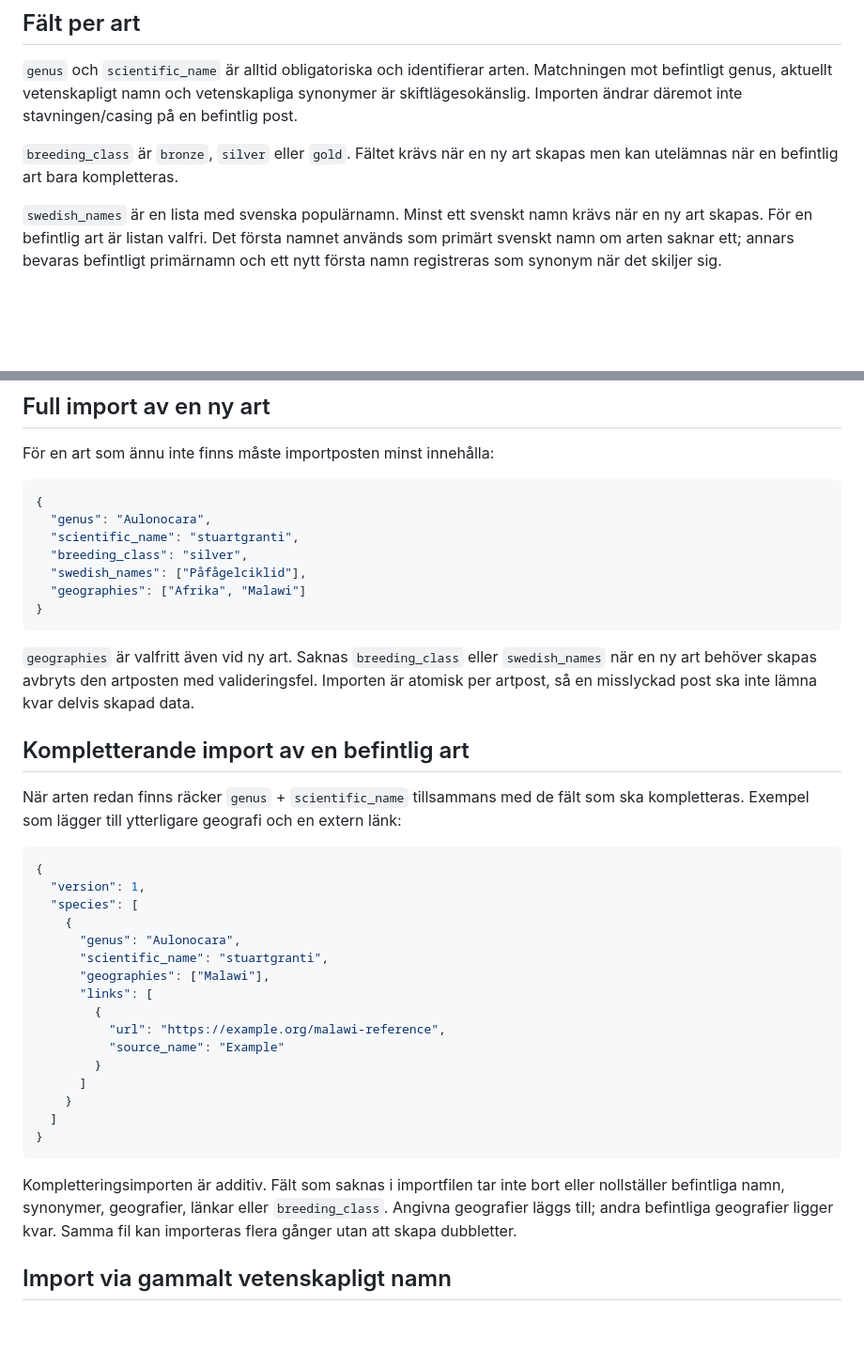
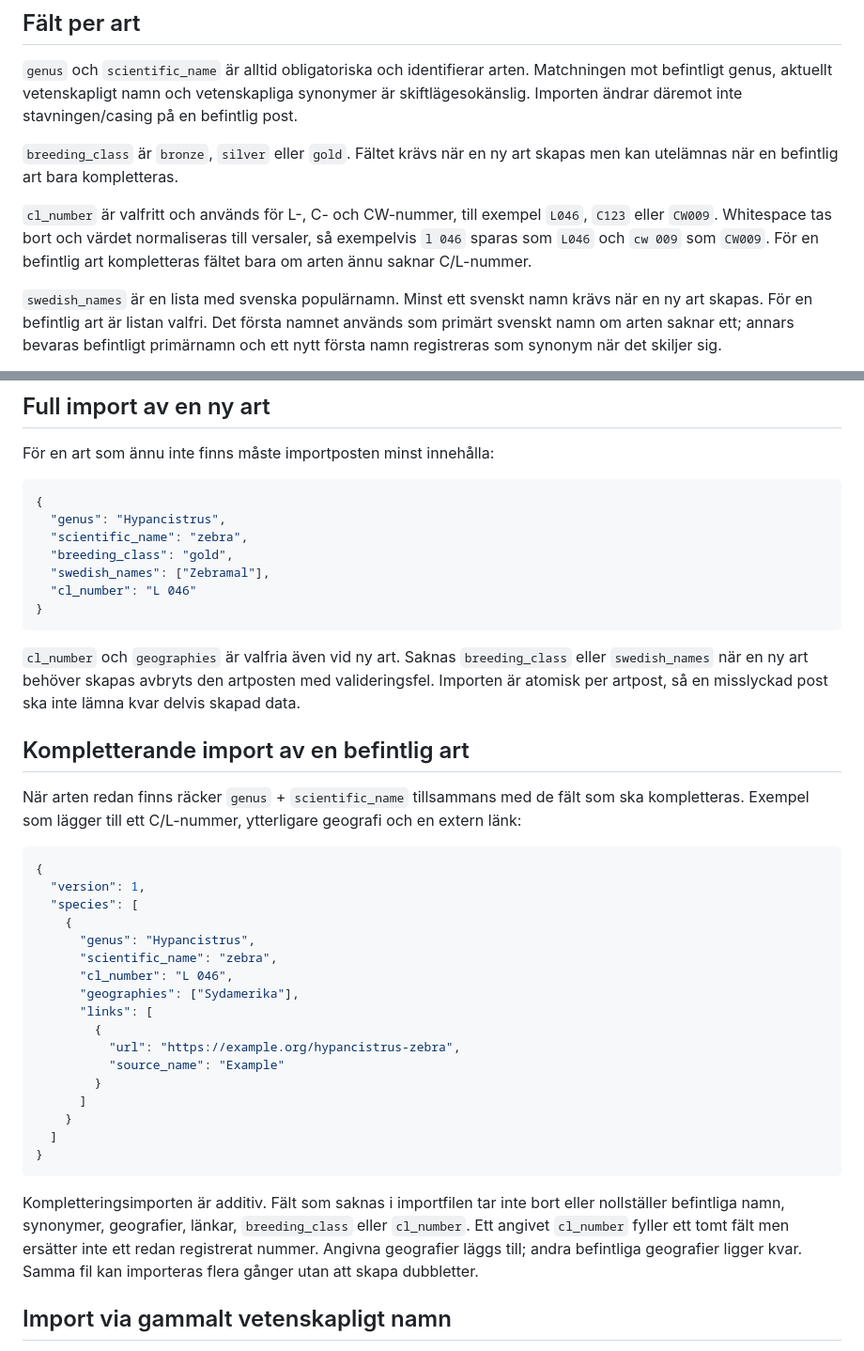
Before and after one commit to Perrow/sarf-breeder-award, a Markdown page: taxonomy/species_import.md, 2 parts joined by grey strips. Shown at 94% size. Rendered like a GitHub page; blank space fills up the shorter version.

Commit message:
Document C/L number import field

````diff
--- a/taxonomy/species_import.md
+++ b/taxonomy/species_import.md
@@ -34,6 +34,8 @@ Importfilen är JSON med formatversion 1:
 
 `breeding_class` är `bronze`, `silver` eller `gold`. Fältet krävs när en ny art skapas men kan utelämnas när en befintlig art bara kompletteras.
 
+`cl_number` är valfritt och används för L-, C- och CW-nummer, till exempel `L046`, `C123` eller `CW009`. Whitespace tas bort och värdet normaliseras till versaler, så exempelvis `l 046` sparas som `L046` och `cw 009` som `CW009`. För en befintlig art kompletteras fältet bara om arten ännu saknar C/L-nummer.
+
 `swedish_names` är en lista med svenska populärnamn. Minst ett svenskt namn krävs när en ny art skapas. För en befintlig art är listan valfri. Det första namnet används som primärt svenskt namn om arten saknar ett; annars bevaras befintligt primärnamn och ett nytt första namn registreras som synonym när det skiljer sig.
 
 `english_names` är valfri. Det första namnet används som primärt engelskt namn om det saknas; övriga alternativa namn lagras som synonymer.
@@ -50,31 +52,32 @@ För en art som ännu inte finns måste importposten minst innehålla:
 
 ```json
 {
-  "genus": "Aulonocara",
-  "scientific_name": "stuartgranti",
-  "breeding_class": "silver",
-  "swedish_names": ["Påfågelciklid"],
-  "geographies": ["Afrika", "Malawi"]
+  "genus": "Hypancistrus",
+  "scientific_name": "zebra",
+  "breeding_class": "gold",
+  "swedish_names": ["Zebramal"],
+  "cl_number": "L 046"
 }
 ```
 
-`geographies` är valfritt även vid ny art. Saknas `breeding_class` eller `swedish_names` när en ny art behöver skapas avbryts den artposten med valideringsfel. Importen är atomisk per artpost, så en misslyckad post ska inte lämna kvar delvis skapad data.
+`cl_number` och `geographies` är valfria även vid ny art. Saknas `breeding_class` eller `swedish_names` när en ny art behöver skapas avbryts den artposten med valideringsfel. Importen är atomisk per artpost, så en misslyckad post ska inte lämna kvar delvis skapad data.
 
 ## Kompletterande import av en befintlig art
 
-När arten redan finns räcker `genus` + `scientific_name` tillsammans med de fält som ska kompletteras. Exempel som lägger till ytterligare geografi och en extern länk:
+När arten redan finns räcker `genus` + `scientific_name` tillsammans med de fält som ska kompletteras. Exempel som lägger till ett C/L-nummer, ytterligare geografi och en extern länk:
 
 ```json
 {
   "version": 1,
   "species": [
     {
-      "genus": "Aulonocara",
-      "scientific_name": "stuartgranti",
-      "geographies": ["Malawi"],
+      "genus": "Hypancistrus",
+      "scientific_name": "zebra",
+      "cl_number": "L 046",
+      "geographies": ["Sydamerika"],
       "links": [
         {
-          "url": "https://example.org/malawi-reference",
+          "url": "https://example.org/hypancistrus-zebra",
           "source_name": "Example"
         }
       ]
@@ -83,7 +86,7 @@ När arten redan finns räcker `genus` + `scientific_name` tillsammans med de f
 }
 ```
 
-Kompletteringsimporten är additiv. Fält som saknas i importfilen tar inte bort eller nollställer befintliga namn, synonymer, geografier, länkar eller `breeding_class`. Angivna geografier läggs till; andra befintliga geografier ligger kvar. Samma fil kan importeras flera gånger utan att skapa dubbletter.
+Kompletteringsimporten är additiv. Fält som saknas i importfilen tar inte bort eller nollställer befintliga namn, synonymer, geografier, länkar, `breeding_class` eller `cl_number`. Ett angivet `cl_number` fyller ett tomt fält men ersätter inte ett redan registrerat nummer. Angivna geografier läggs till; andra befintliga geografier ligger kvar. Samma fil kan importeras flera gånger utan att skapa dubbletter.
 
 ## Import via gammalt vetenskapligt namn
 
````
